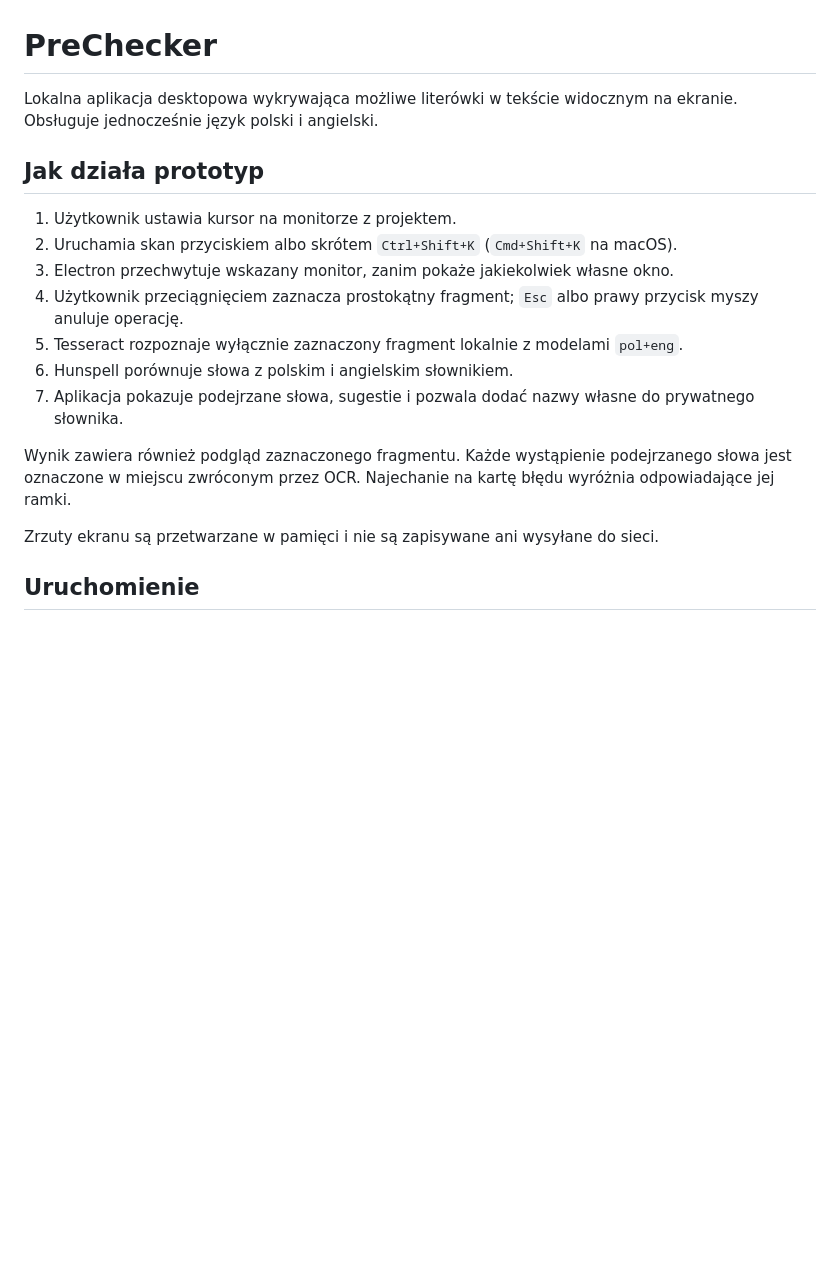
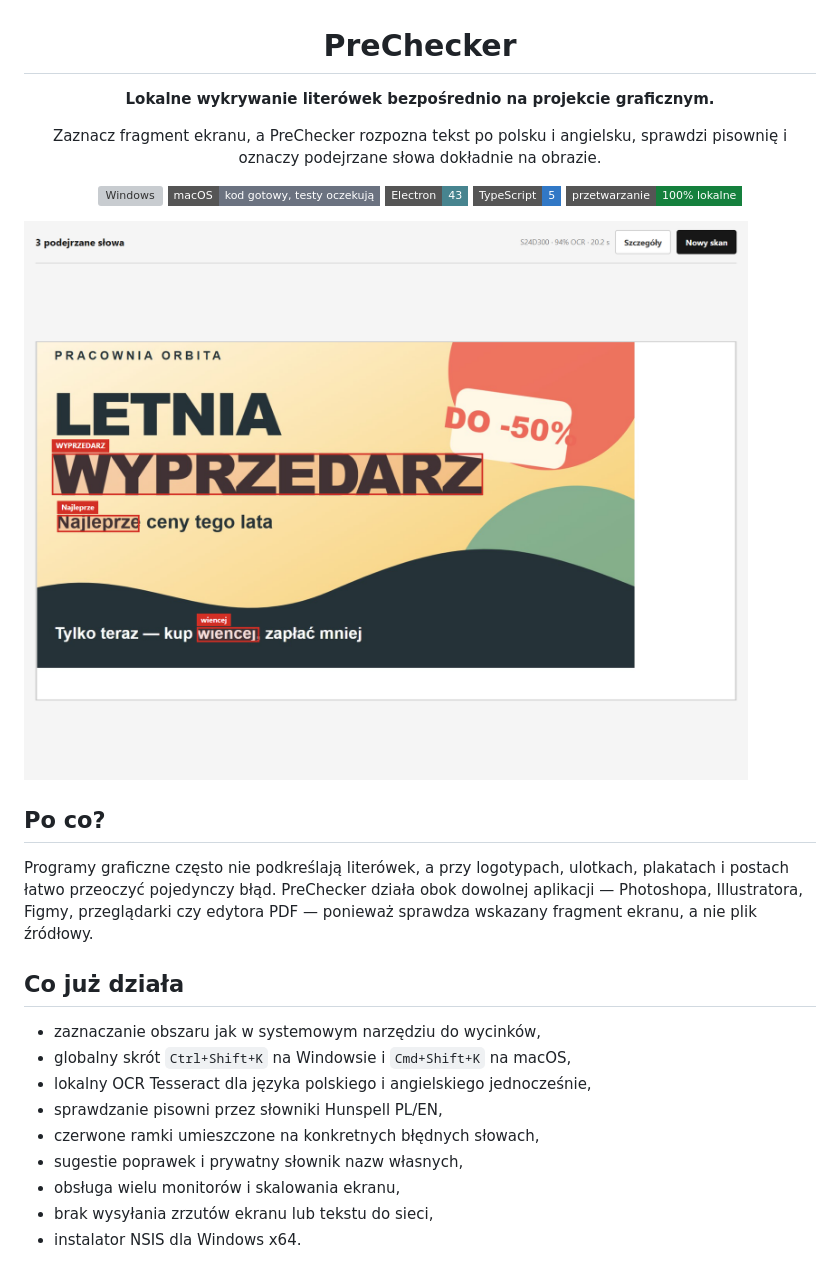
Before and after one commit to nacz0/PreChecker, a Markdown page: README.md, the part around the change printed below. Rendered like a GitHub page; pictures changed too: docs/images/prechecker-result.png (added); badges without logos; blank space fills up the shorter version; grey boxes are pictures that could not be loaded.

```diff
--- a/README.md
+++ b/README.md
@@ -1,19 +3,36 @@
 # PreChecker
 
-Lokalna aplikacja desktopowa wykrywająca możliwe literówki w tekście widocznym na ekranie. Obsługuje jednocześnie język polski i angielski.
+**Lokalne wykrywanie literówek bezpośrednio na projekcie graficznym.**
 
-## Jak działa prototyp
+Zaznacz fragment ekranu, a PreChecker rozpozna tekst po polsku i angielsku,
+sprawdzi pisownię i oznaczy podejrzane słowa dokładnie na obrazie.
 
-1. Użytkownik ustawia kursor na monitorze z projektem.
-2. Uruchamia skan przyciskiem albo skrótem `Ctrl+Shift+K` (`Cmd+Shift+K` na macOS).
-3. Electron przechwytuje wskazany monitor, zanim pokaże jakiekolwiek własne okno.
-4. Użytkownik przeciągnięciem zaznacza prostokątny fragment; `Esc` albo prawy przycisk myszy anuluje operację.
-5. Tesseract rozpoznaje wyłącznie zaznaczony fragment lokalnie z modelami `pol+eng`.
-6. Hunspell porównuje słowa z polskim i angielskim słownikiem.
-7. Aplikacja pokazuje podejrzane słowa, sugestie i pozwala dodać nazwy własne do prywatnego słownika.
+![Windows](https://img.shields.io/badge/Windows-10%20%2F%2011-2563eb?style=flat-square)
+![macOS](https://img.shields.io/badge/macOS-kod%20gotowy%2C%20testy%20oczekują-6b7280?style=flat-square)
+![Electron](https://img.shields.io/badge/Electron-43-47848f?style=flat-square)
+![TypeScript](https://img.shields.io/badge/TypeScript-5-3178c6?style=flat-square)
+![Offline](https://img.shields.io/badge/przetwarzanie-100%25%20lokalne-15803d?style=flat-square)
 
-Wynik zawiera również podgląd zaznaczonego fragmentu. Każde wystąpienie podejrzanego słowa jest oznaczone w miejscu zwróconym przez OCR. Najechanie na kartę błędu wyróżnia odpowiadające jej ramki.
+</div>
 
-Zrzuty ekranu są przetwarzane w pamięci i nie są zapisywane ani wysyłane do sieci.
+![PreChecker oznaczający literówki na projekcie](docs/images/prechecker-result.png)
 
-## Uruchomienie
+## Po co?
+
+Programy graficzne często nie podkreślają literówek, a przy logotypach, ulotkach,
+plakatach i postach łatwo przeoczyć pojedynczy błąd. PreChecker działa obok dowolnej
+aplikacji — Photoshopa, Illustratora, Figmy, przeglądarki czy edytora PDF — ponieważ
+sprawdza wskazany fragment ekranu, a nie plik źródłowy.
+
+## Co już działa
+
+- zaznaczanie obszaru jak w systemowym narzędziu do wycinków,
+- globalny skrót `Ctrl+Shift+K` na Windowsie i `Cmd+Shift+K` na macOS,
+- lokalny OCR Tesseract dla języka polskiego i angielskiego jednocześnie,
+- sprawdzanie pisowni przez słowniki Hunspell PL/EN,
+- czerwone ramki umieszczone na konkretnych błędnych słowach,
+- sugestie poprawek i prywatny słownik nazw własnych,
+- obsługa wielu monitorów i skalowania ekranu,
+- brak wysyłania zrzutów ekranu lub tekstu do sieci,
+- instalator NSIS dla Windows x64.
+
```
Also changed, not shown: other parts of README.md (+99 -20 lines).
